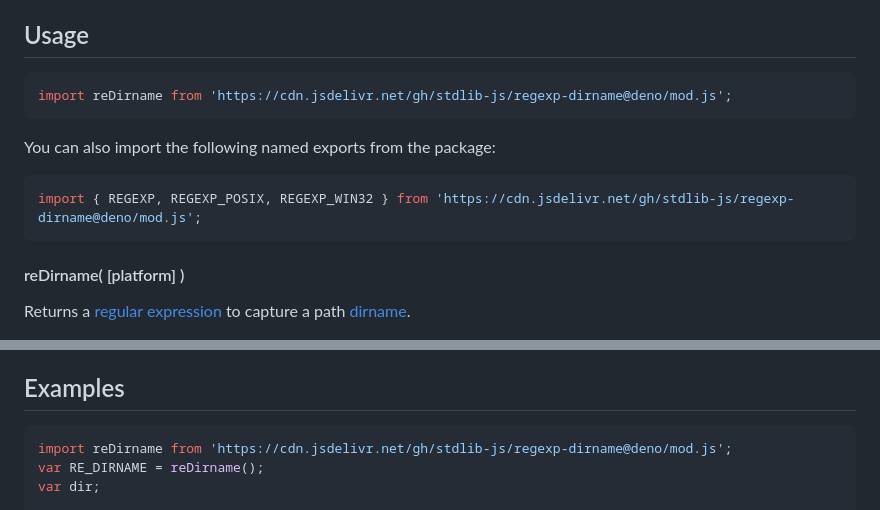
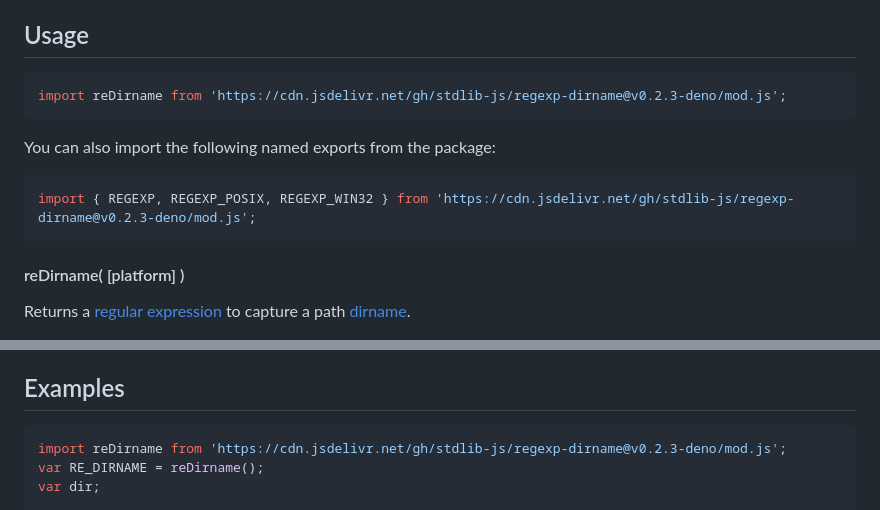
Before and after one commit to stdlib-js/regexp-dirname, a Markdown page: README.md, 2 parts joined by grey strips. GitHub-like rendering.

Commit message:
Update README.md for Deno bundle v0.2.3

````diff
--- a/README.md
+++ b/README.md
@@ -42,13 +42,13 @@ limitations under the License.
 ## Usage
 
 ```javascript
-import reDirname from 'https://cdn.jsdelivr.net/gh/stdlib-js/regexp-dirname@deno/mod.js';
+import reDirname from 'https://cdn.jsdelivr.net/gh/stdlib-js/regexp-dirname@v0.2.3-deno/mod.js';
 ```
 
 You can also import the following named exports from the package:
 
 ```javascript
-import { REGEXP, REGEXP_POSIX, REGEXP_WIN32 } from 'https://cdn.jsdelivr.net/gh/stdlib-js/regexp-dirname@deno/mod.js';
+import { REGEXP, REGEXP_POSIX, REGEXP_WIN32 } from 'https://cdn.jsdelivr.net/gh/stdlib-js/regexp-dirname@v0.2.3-deno/mod.js';
 ```
 
 #### reDirname( \[platform] )
@@ -120,7 +120,7 @@ var dir = reDirname.REGEXP_WIN32.exec( 'C:\\foo\\bar\\index.js' )[ 1 ];
 <!-- eslint no-undef: "error" -->
 
 ```javascript
-import reDirname from 'https://cdn.jsdelivr.net/gh/stdlib-js/regexp-dirname@deno/mod.js';
+import reDirname from 'https://cdn.jsdelivr.net/gh/stdlib-js/regexp-dirname@v0.2.3-deno/mod.js';
 var RE_DIRNAME = reDirname();
 var dir;
 
````
